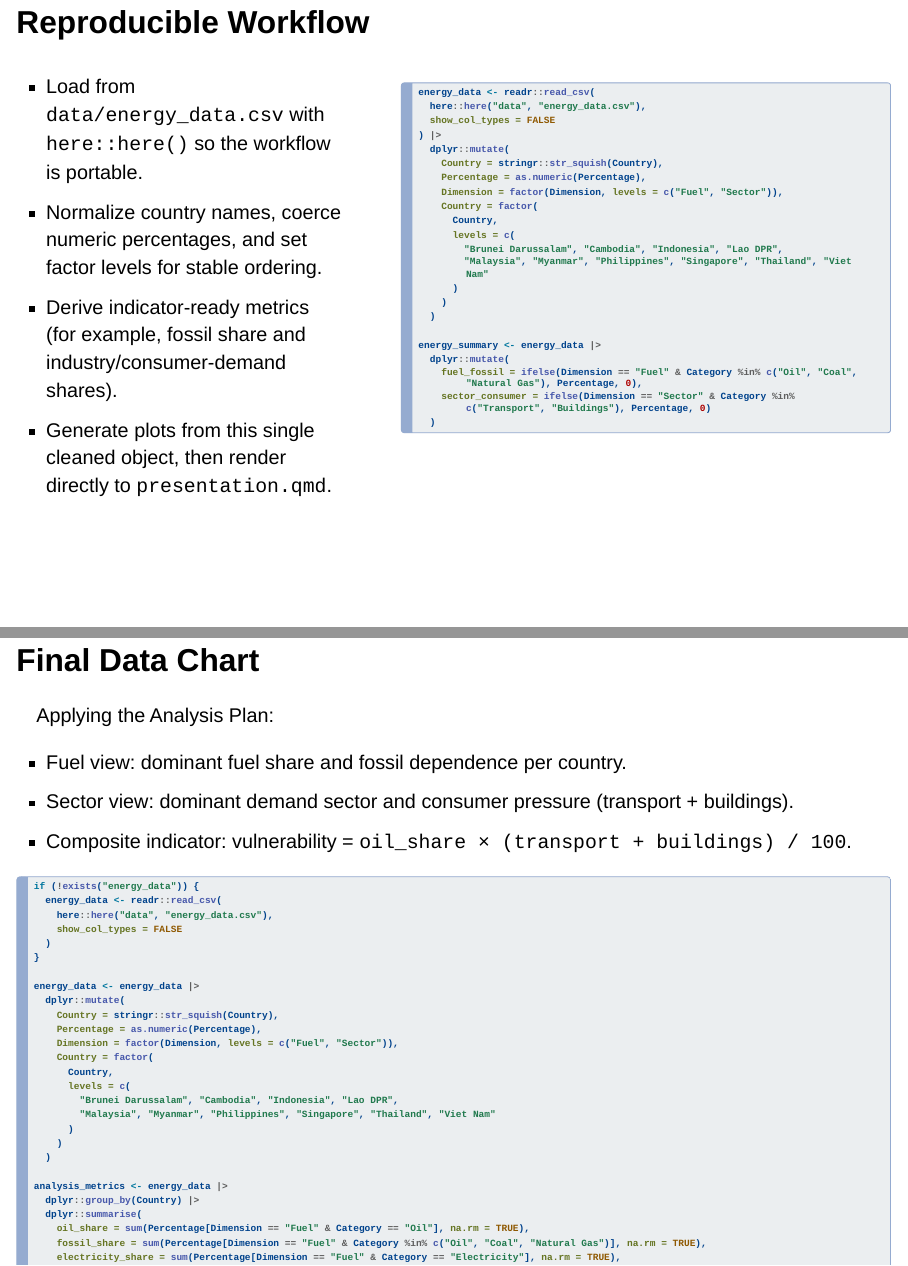
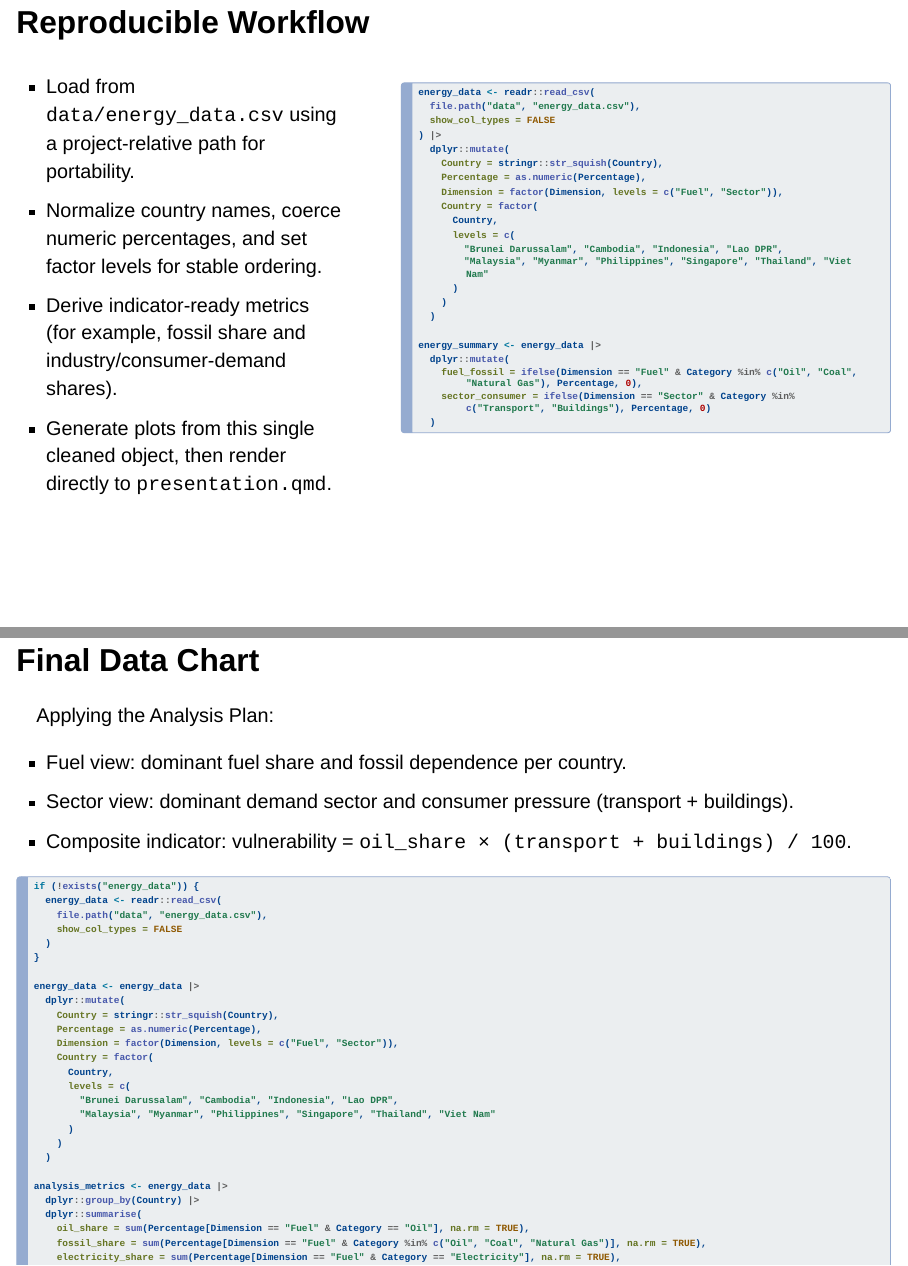
Before and after one commit to smojjofy/Data_Visualization-AAI1001-Group_2, a Quarto document (presentation.qmd): pages 14 and 16 of 19, joined at a grey line. Rendered offline with R 4.5, knitr and Pandoc in place of Quarto, with nearby package versions; drawn as Slidy slides in place of the format the file asks for; some code elsewhere in the file could not run offline.

Commit message:
akjrghbskrhvsr i fucking hate R and Quarto

````diff
--- a/presentation.qmd
+++ b/presentation.qmd
@@ -136,7 +136,7 @@ This presentation documents a critique and improvement of an existing visualizat
 
 ::: {.column width="42%"}
 
-- Load from `data/energy_data.csv` with `here::here()` so the workflow is portable.
+- Load from `data/energy_data.csv` using a project-relative path for portability.
 - Normalize country names, coerce numeric percentages, and set factor levels for stable ordering.
 - Derive indicator-ready metrics (for example, fossil share and industry/consumer-demand shares).
 - Generate plots from this single cleaned object, then render directly to `presentation.qmd`.
@@ -148,9 +148,12 @@ This presentation documents a critique and improvement of an existing visualizat
 ```{r}
 #| label: workflow-prepare
 #| echo: true
-#| eval: false
+#| eval: true
+#| message: false
+#| warning: false
+#| results: "hide"
 energy_data <- readr::read_csv(
-  here::here("data", "energy_data.csv"),
+  file.path("data", "energy_data.csv"),
   show_col_types = FALSE
 ) |>
   dplyr::mutate(
@@ -228,7 +234,7 @@ Applying the Analysis Plan:
 
 if (!exists("energy_data")) {
   energy_data <- readr::read_csv(
-    here::here("data", "energy_data.csv"),
+    file.path("data", "energy_data.csv"),
     show_col_types = FALSE
   )
 }
````
Also changed, not shown: presentation.qmd (5 more changed lines).
